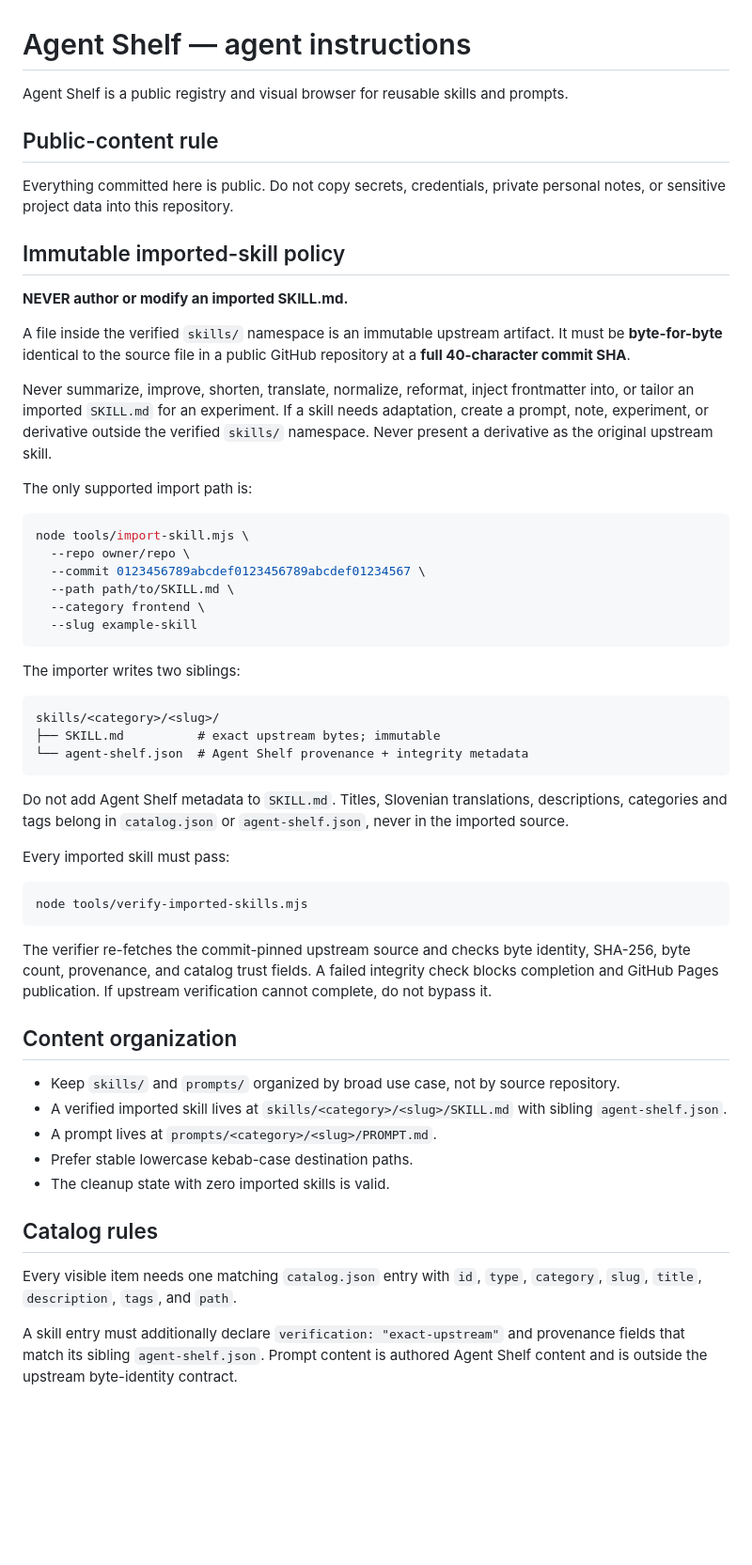
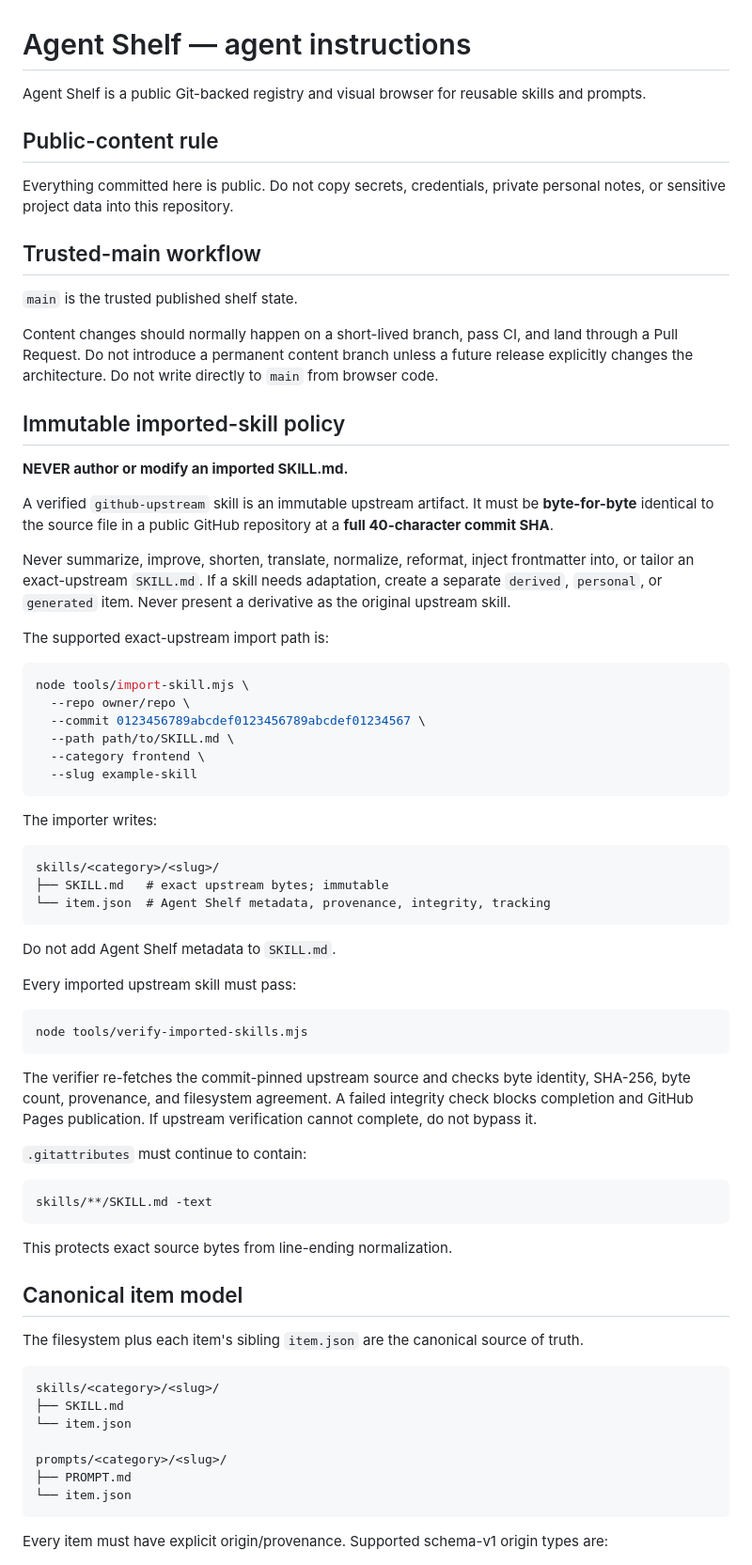
Before and after one commit to endpuppet/agent-shelf, a Markdown page: AGENTS.md, the part around one of its changes. Shown at 94% size. Drawn GitHub-style; blank space fills up the shorter version.

Commit message:
docs: update agent rules for canonical item model

````diff
--- a/AGENTS.md
+++ b/AGENTS.md
@@ -1,20 +1,26 @@
 # Agent Shelf — agent instructions
 
-Agent Shelf is a public registry and visual browser for reusable skills and prompts.
+Agent Shelf is a public Git-backed registry and visual browser for reusable skills and prompts.
 
 ## Public-content rule
 
 Everything committed here is public. Do not copy secrets, credentials, private personal notes, or sensitive project data into this repository.
 
+## Trusted-main workflow
+
+`main` is the trusted published shelf state.
+
+Content changes should normally happen on a short-lived branch, pass CI, and land through a Pull Request. Do not introduce a permanent content branch unless a future release explicitly changes the architecture. Do not write directly to `main` from browser code.
+
 ## Immutable imported-skill policy
 
 **NEVER author or modify an imported SKILL.md.**
 
-A file inside the verified `skills/` namespace is an immutable upstream artifact. It must be **byte-for-byte** identical to the source file in a public GitHub repository at a **full 40-character commit SHA**.
+A verified `github-upstream` skill is an immutable upstream artifact. It must be **byte-for-byte** identical to the source file in a public GitHub repository at a **full 40-character commit SHA**.
 
-Never summarize, improve, shorten, translate, normalize, reformat, inject frontmatter into, or tailor an imported `SKILL.md` for an experiment. If a skill needs adaptation, create a prompt, note, experiment, or derivative outside the verified `skills/` namespace. Never present a derivative as the original upstream skill.
+Never summarize, improve, shorten, translate, normalize, reformat, inject frontmatter into, or tailor an exact-upstream `SKILL.md`. If a skill needs adaptation, create a separate `derived`, `personal`, or `generated` item. Never present a derivative as the original upstream skill.
 
-The only supported import path is:
+The supported exact-upstream import path is:
 
 ```bash
 node tools/import-skill.mjs \
@@ -25,34 +31,45 @@ node tools/import-skill.mjs \
   --slug example-skill
 ```
 
-The importer writes two siblings:
+The importer writes:
 
 ```text
 skills/<category>/<slug>/
-├── SKILL.md          # exact upstream bytes; immutable
-└── agent-shelf.json  # Agent Shelf provenance + integrity metadata
+├── SKILL.md   # exact upstream bytes; immutable
+└── item.json  # Agent Shelf metadata, provenance, integrity, tracking
 ```
 
-Do not add Agent Shelf metadata to `SKILL.md`. Titles, Slovenian translations, descriptions, categories and tags belong in `catalog.json` or `agent-shelf.json`, never in the imported source.
+Do not add Agent Shelf metadata to `SKILL.md`.
 
-Every imported skill must pass:
+Every imported upstream skill must pass:
 
 ```bash
 node tools/verify-imported-skills.mjs
 ```
 
-The verifier re-fetches the commit-pinned upstream source and checks byte identity, SHA-256, byte count, provenance, and catalog trust fields. A failed integrity check blocks completion and GitHub Pages publication. If upstream verification cannot complete, do not bypass it.
+The verifier re-fetches the commit-pinned upstream source and checks byte identity, SHA-256, byte count, provenance, and filesystem agreement. A failed integrity check blocks completion and GitHub Pages publication. If upstream verification cannot complete, do not bypass it.
 
-## Content organization
+`.gitattributes` must continue to contain:
 
-- Keep `skills/` and `prompts/` organized by broad use case, not by source repository.
-- A verified imported skill lives at `skills/<category>/<slug>/SKILL.md` with sibling `agent-shelf.json`.
-- A prompt lives at `prompts/<category>/<slug>/PROMPT.md`.
-- Prefer stable lowercase kebab-case destination paths.
-- The cleanup state with zero imported skills is valid.
+```gitattributes
+skills/**/SKILL.md -text
+```
 
-## Catalog rules
+This protects exact source bytes from line-ending normalization.
 
-Every visible item needs one matching `catalog.json` entry with `id`, `type`, `category`, `slug`, `title`, `description`, `tags`, and `path`.
+## Canonical item model
 
-A skill entry must additionally declare `verification: "exact-upstream"` and provenance fields that match its sibling `agent-shelf.json`. Prompt content is authored Agent Shelf content and is outside the upstream byte-identity contract.
+The filesystem plus each item's sibling `item.json` are the canonical source of truth.
+
+```text
+skills/<category>/<slug>/
+├── SKILL.md
+└── item.json
+
+prompts/<category>/<slug>/
+├── PROMPT.md
+└── item.json
+```
+
+Every item must have explicit origin/provenance. Supported schema-v1 origin types are:
+
````
Also changed, not shown: other parts of AGENTS.md (+70 -3 lines).
